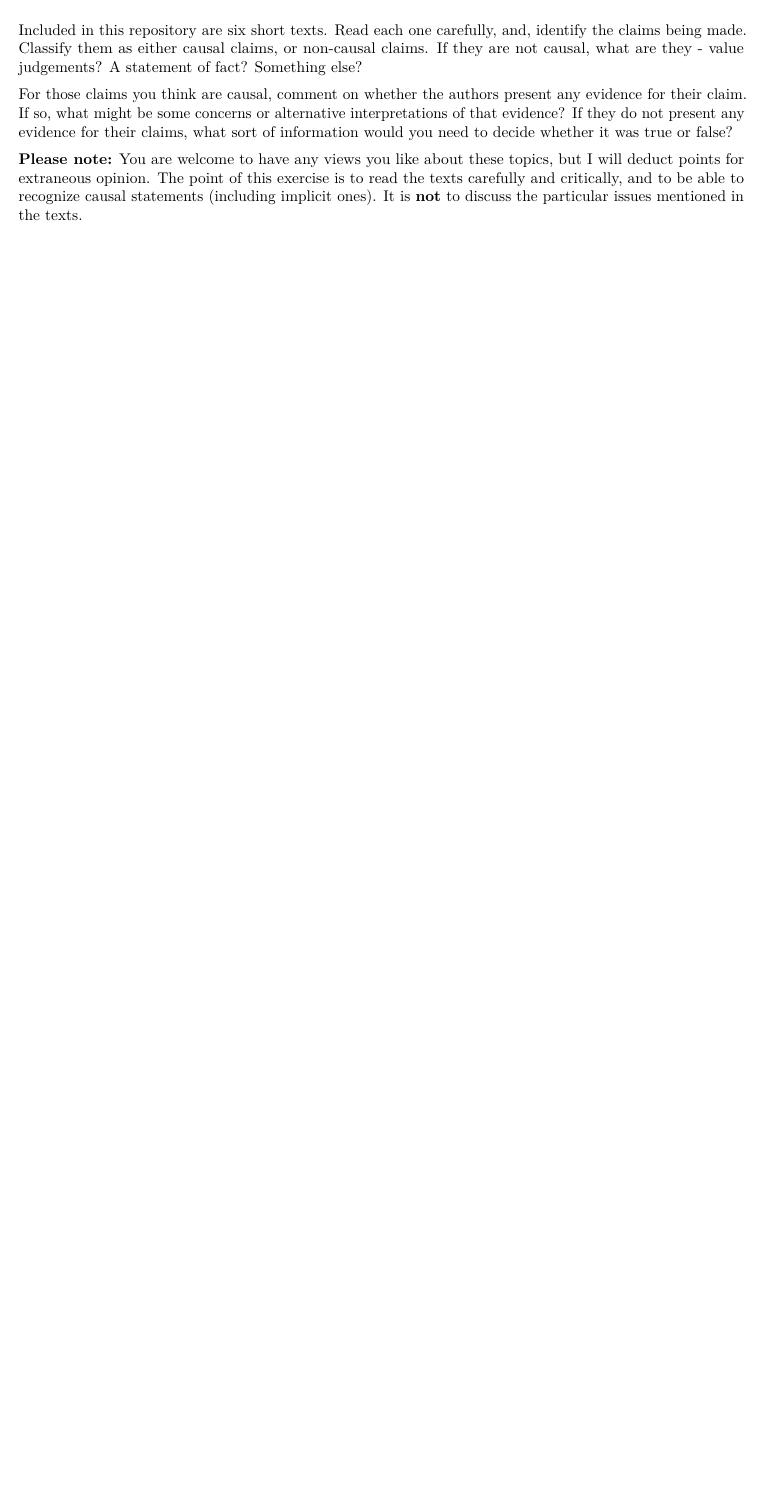
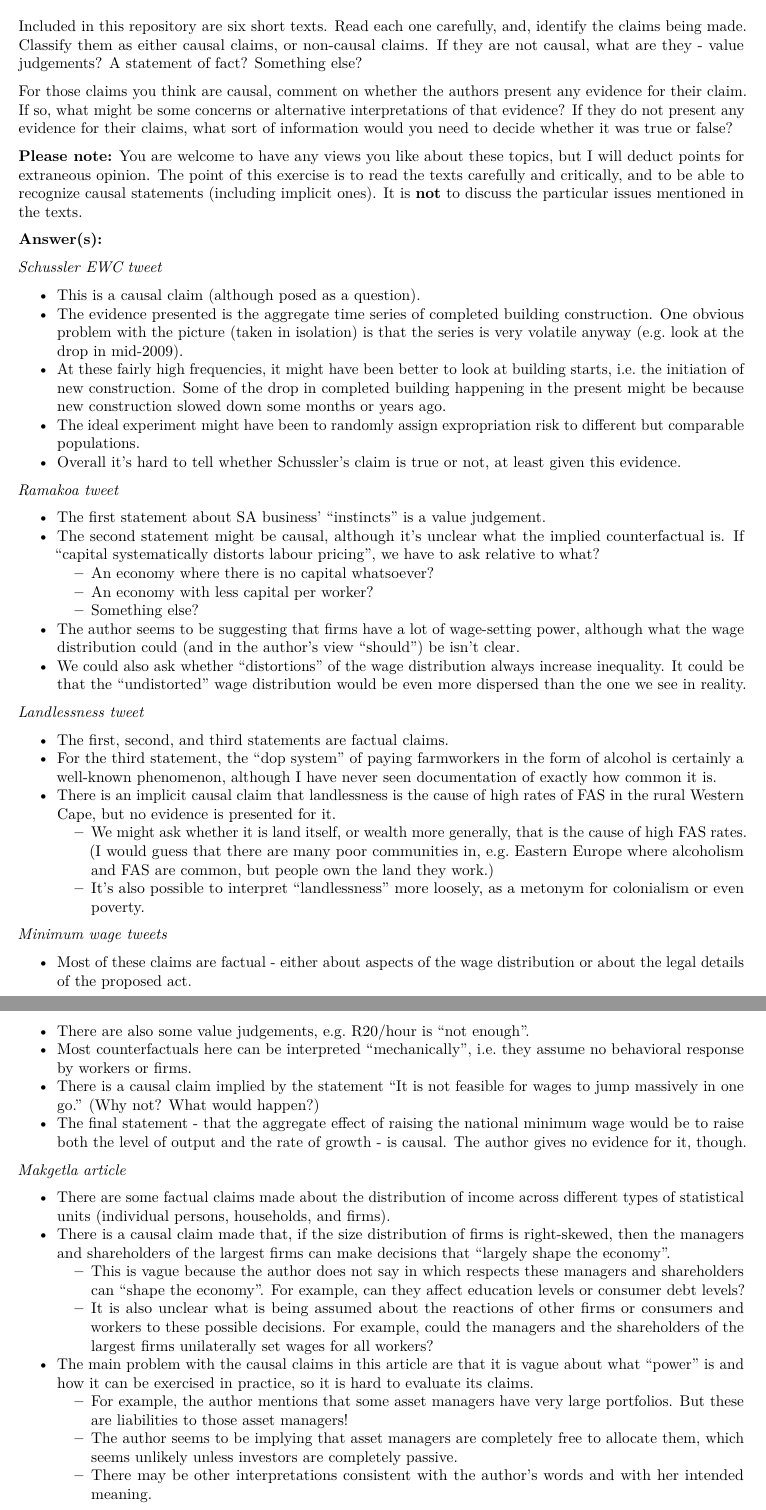
Before and after one commit to jnaidoo/ekt-816-ps-1-solutions, an R Markdown document (ekt-816-ps-1-solutions.Rmd): part of page 4 of 4 before the commit and two parts of pages 5 and 6 of 6 after it, the two joined at a grey line, cut so that both start at the same text, the shorter picture padded with empty space. The pictures show the output file ekt-816-ps-1-solutions.pdf that the author committed with the source.

Commit message:
further edits
still missing 1(c) - (d)

```diff
--- a/ekt-816-ps-1-solutions.Rmd
+++ b/ekt-816-ps-1-solutions.Rmd
@@ -182,6 +212,53 @@ For those claims you think are causal, comment on whether the authors present an
 
 **Please note:** You are welcome to have any views you like about these topics, but I will deduct points for extraneous opinion. The point of this exercise is to read the texts carefully and critically, and to be able to recognize causal statements (including implicit ones). It is **not** to discuss the particular issues mentioned in the texts.
 
+**Answer(s):**
+
+_Schussler EWC tweet_
+
+- This is a causal claim (although posed as a question).
+- The evidence presented is the aggregate time series of completed building construction. One obvious problem with the picture (taken in isolation) is that the series is very volatile anyway (e.g. look at the drop in mid-2009).
+- At these fairly high frequencies, it might have been better to look at building starts, i.e. the initiation of new construction. Some of the drop in completed building happening in the present might be because new construction slowed down some months or years ago.
+- The ideal experiment might have been to randomly assign expropriation risk to different but comparable populations.
+- Overall it's hard to tell whether Schussler's claim is true or not, at least given this evidence.
+
+_Ramakoa tweet_
+
+- The first statement about SA business' "instincts" is a value judgement.
+- The second statement might be causal, although it's unclear what the implied counterfactual is. If "capital systematically distorts labour pricing", we have to ask relative to what?
+  - An economy where there is no capital whatsoever?
+  - An economy with less capital per worker?
+  - Something else?
+- The author seems to be suggesting that firms have a lot of wage-setting power, although what the wage distribution could (and in the author's view "should") be isn't clear.
+- We could also ask whether "distortions" of the wage distribution always increase inequality. It could be that the "undistorted" wage distribution would be even more dispersed than the one we see in reality.
+
+_Landlessness tweet_
+
+- The first, second, and third statements are factual claims.
+- For the third statement, the "dop system" of paying farmworkers in the form of alcohol is certainly a well-known phenomenon, although I have never seen documentation of exactly how common it is.
+- There is an implicit causal claim that landlessness is the cause of high rates of FAS in the rural Western Cape, but no evidence is presented for it.
+  - We might ask whether it is land itself, or wealth more generally, that is the cause of high FAS rates. (I would guess that there are many poor communities in, e.g. Eastern Europe where alcoholism and FAS are common, but people own the land they work.)
+  - It's also possible to interpret "landlessness" more loosely, as a metonym for colonialism or even poverty.
+
+_Minimum wage tweets_
+
+- Most of these claims are factual - either about aspects of the wage distribution or about the legal details of the proposed act.
+- There are also some value judgements, e.g. R20/hour is "not enough".
+- Most counterfactuals here can be interpreted "mechanically", i.e. they assume no behavioral response by workers or firms.
+- There is a causal claim implied by the statement "It is not feasible for wages to jump massively in one go." (Why not? What would happen?)
+- The final statement - that the aggregate effect of raising the national minimum wage would be to raise both the level of output and the rate of growth - is causal. The author gives no evidence for it, though.
+
+_Makgetla article_
+
+- There are some factual claims made about the distribution of income across different types of statistical units (individual persons, households, and firms).
+- There is a causal claim made that, if the size distribution of firms is right-skewed, then the managers and shareholders of the largest firms can make decisions that "largely shape the economy".
+  - This is vague because the author does not say in which respects these managers and shareholders can "shape the economy". For example, can they affect education levels or consumer debt levels?
+  - It is also unclear what is being assumed about the reactions of other firms or consumers and workers to these possible decisions. For example, could the managers and the shareholders of the largest firms unilaterally set wages for all workers?
+- The main problem with the causal claims in this article are that it is vague about what "power" is and how it can be exercised in practice, so it is hard to evaluate its claims.
+  - For example, the author mentions that some asset managers have very large portfolios. But these are liabilities to those asset managers!
+  - The author seems to be implying that asset managers are completely free to allocate them, which seems unlikely unless investors are completely passive.
+  - There may be other interpretations consistent with the author's words and with her intended meaning.
+
 \hfill [$6 \times 10 = 60$ points]
 
 # References
```
Also changed, not shown: ekt-816-ps-1-solutions.pdf, ekt-816-ps-1-solutions.Rmd (34 more changed lines).
